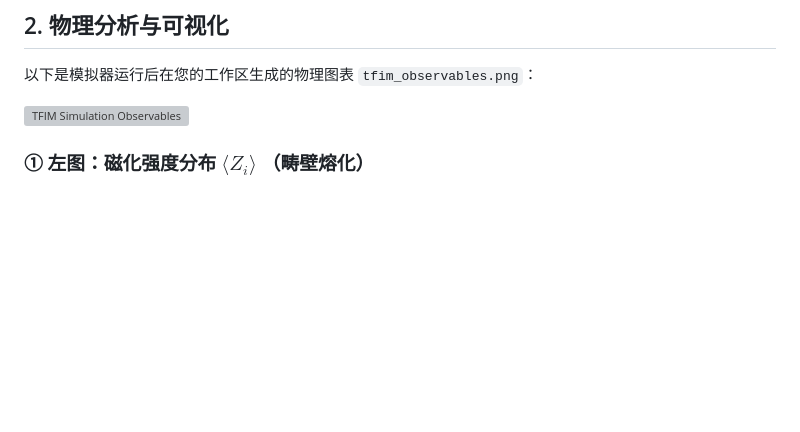
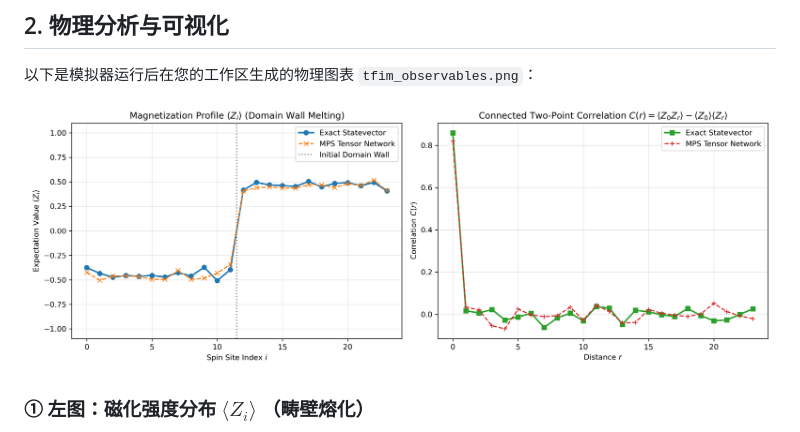
Before and after one commit to hy-wu/qft_coding, a Markdown page: QC/walkthrough.md, the part around the change. Drawn GitHub-style; blank space fills up the shorter version; grey boxes are pictures that could not be loaded.

Commit message:
docs: update walkthrough steps for quantum circuit implementation

```diff
--- a/QC/walkthrough.md
+++ b/QC/walkthrough.md
@@ -28,7 +28,7 @@
 
 以下是模拟器运行后在您的工作区生成的物理图表 `tfim_observables.png`：
 
-![TFIM Simulation Observables](/Users/bjergsen/.gemini/antigravity-ide/brain/15669160-f4a6-42c0-80e6-550caf8b90c6/tfim_observables.png)
+![TFIM Simulation Observables](./tfim_observables.png)
 
 ### ① 左图：磁化强度分布 $\langle Z_i \rangle$ （畴壁熔化）
 *   **初始状态**：体系前半部分（$i < 12$）全部为自旋向下（$|1\rangle$，$\langle Z_i \rangle = -1$），后半部分（$i \ge 12$）全部为自旋向上（$|0\rangle$，$\langle Z_i \rangle = +1$）。这在中心 $i=12$ 处形成了一个极度尖锐的畴壁（Domain Wall）。
```
